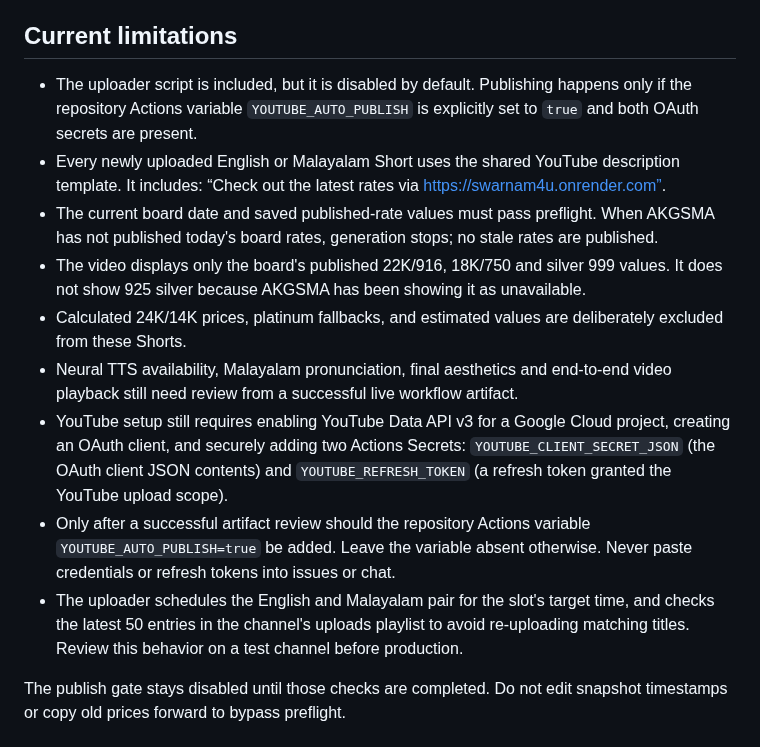
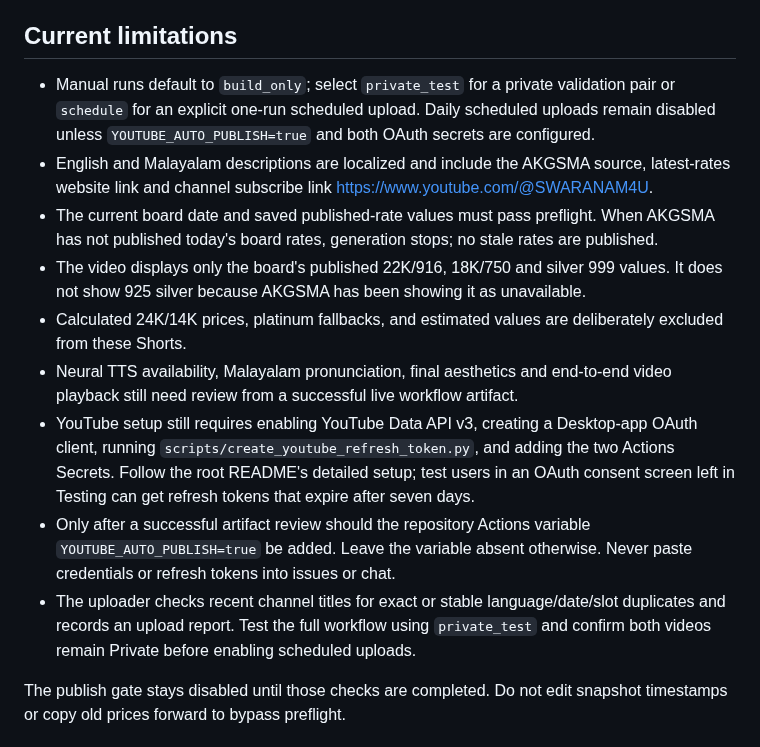
Before and after one commit to rishalaliii/swarnam4u, a Markdown page: shorts/README.md, the part around the change. Drawn GitHub-style.

Commit message:
Update Shorts setup docs for channel and upload modes

```diff
--- a/shorts/README.md
+++ b/shorts/README.md
@@ -29,15 +29,15 @@ If all three runs succeed, that is six generated clips per day: three English an
 The scheduled build only runs once the workflow is present on the default branch. It is intentionally not enabled for YouTube uploading yet.
 
 ## Current limitations
-- The uploader script is included, but it is disabled by default. Publishing happens only if the repository Actions variable `YOUTUBE_AUTO_PUBLISH` is explicitly set to `true` and both OAuth secrets are present.
-- Every newly uploaded English or Malayalam Short uses the shared YouTube description template. It includes: “Check out the latest rates via https://swarnam4u.onrender.com”.
+- Manual runs default to `build_only`; select `private_test` for a private validation pair or `schedule` for an explicit one-run scheduled upload. Daily scheduled uploads remain disabled unless `YOUTUBE_AUTO_PUBLISH=true` and both OAuth secrets are configured.
+- English and Malayalam descriptions are localized and include the AKGSMA source, latest-rates website link and channel subscribe link https://www.youtube.com/@SWARANAM4U.
 - The current board date and saved published-rate values must pass preflight. When AKGSMA has not published today's board rates, generation stops; no stale rates are published.
 - The video displays only the board's published 22K/916, 18K/750 and silver 999 values. It does not show 925 silver because AKGSMA has been showing it as unavailable.
 - Calculated 24K/14K prices, platinum fallbacks, and estimated values are deliberately excluded from these Shorts.
 - Neural TTS availability, Malayalam pronunciation, final aesthetics and end-to-end video playback still need review from a successful live workflow artifact.
-- YouTube setup still requires enabling YouTube Data API v3 for a Google Cloud project, creating an OAuth client, and securely adding two Actions Secrets: `YOUTUBE_CLIENT_SECRET_JSON` (the OAuth client JSON contents) and `YOUTUBE_REFRESH_TOKEN` (a refresh token granted the YouTube upload scope).
+- YouTube setup still requires enabling YouTube Data API v3, creating a Desktop-app OAuth client, running `scripts/create_youtube_refresh_token.py`, and adding the two Actions Secrets. Follow the root README's detailed setup; test users in an OAuth consent screen left in Testing can get refresh tokens that expire after seven days.
 - Only after a successful artifact review should the repository Actions variable `YOUTUBE_AUTO_PUBLISH=true` be added. Leave the variable absent otherwise. Never paste credentials or refresh tokens into issues or chat.
-- The uploader schedules the English and Malayalam pair for the slot's target time, and checks the latest 50 entries in the channel's uploads playlist to avoid re-uploading matching titles. Review this behavior on a test channel before production.
+- The uploader checks recent channel titles for exact or stable language/date/slot duplicates and records an upload report. Test the full workflow using `private_test` and confirm both videos remain Private before enabling scheduled uploads.
 
 The publish gate stays disabled until those checks are completed. Do not edit snapshot timestamps or copy old prices forward to bypass preflight.
 
```
